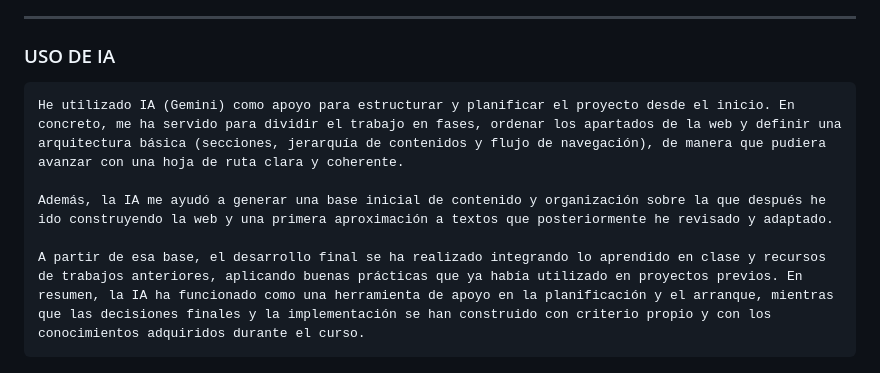
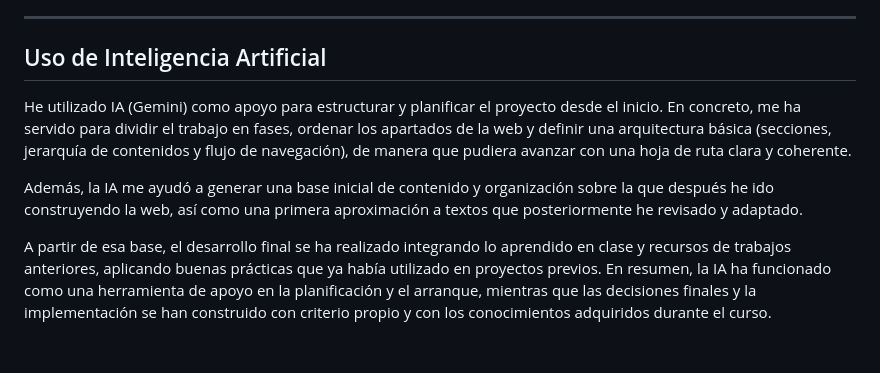
Before and after one commit to Boscooria/portfolio-template, a Markdown page: README.md, the part around the change. Rendered like a GitHub page.

Commit message:
portfolio-template

```diff
--- a/README.md
+++ b/README.md
@@ -159,10 +159,10 @@ Página de error personalizada.
 - Botón borrar todo (borrar lo diseñado)
 
 ---
-### USO DE IA
+## Uso de Inteligencia Artificial
 
-    He utilizado IA (Gemini) como apoyo para estructurar y planificar el proyecto desde el inicio. En concreto, me ha servido para dividir el trabajo en fases, ordenar los apartados de la web y definir una arquitectura básica (secciones, jerarquía de contenidos y flujo de navegación), de manera que pudiera avanzar con una hoja de ruta clara y coherente.
+He utilizado IA (Gemini) como apoyo para estructurar y planificar el proyecto desde el inicio. En concreto, me ha servido para dividir el trabajo en fases, ordenar los apartados de la web y definir una arquitectura básica (secciones, jerarquía de contenidos y flujo de navegación), de manera que pudiera avanzar con una hoja de ruta clara y coherente.
 
-    Además, la IA me ayudó a generar una base inicial de contenido y organización sobre la que después he ido construyendo la web y una primera aproximación a textos que posteriormente he revisado y adaptado.
+Además, la IA me ayudó a generar una base inicial de contenido y organización sobre la que después he ido construyendo la web, así como una primera aproximación a textos que posteriormente he revisado y adaptado.
 
-    A partir de esa base, el desarrollo final se ha realizado integrando lo aprendido en clase y recursos de trabajos anteriores, aplicando buenas prácticas que ya había utilizado en proyectos previos. En resumen, la IA ha funcionado como una herramienta de apoyo en la planificación y el arranque, mientras que las decisiones finales y la implementación se han construido con criterio propio y con los conocimientos adquiridos durante el curso.
+A partir de esa base, el desarrollo final se ha realizado integrando lo aprendido en clase y recursos de trabajos anteriores, aplicando buenas prácticas que ya había utilizado en proyectos previos. En resumen, la IA ha funcionado como una herramienta de apoyo en la planificación y el arranque, mientras que las decisiones finales y la implementación se han construido con criterio propio y con los conocimientos adquiridos durante el curso.
```
